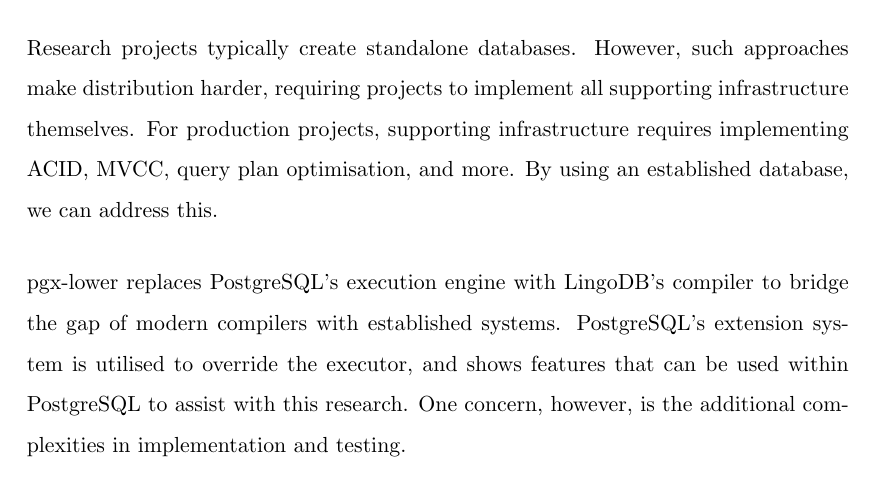
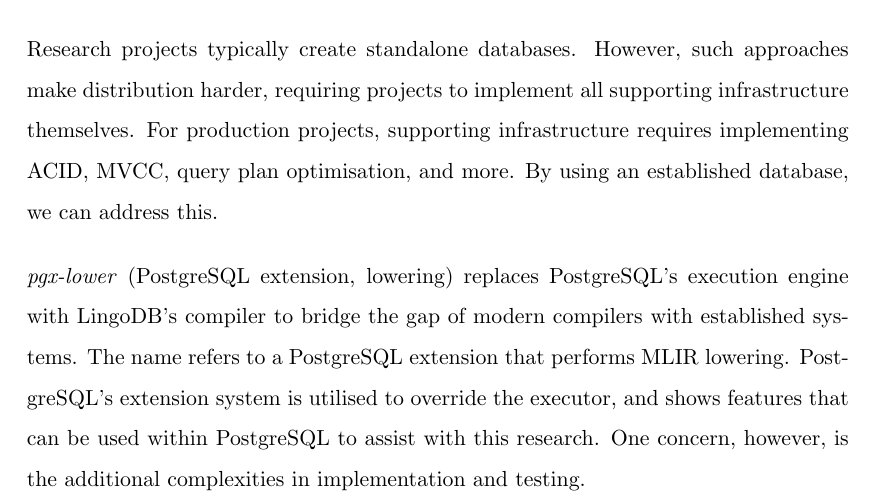
Before and after one commit to zyros-dev/pgx-lower-report, a LaTeX thesis (report/pgx-lower-thesis.tex, which reads report/02_mainmatter/01_introduction.tex): part of page 11 of 81, cut so that both start at the same text. Compiled offline with pdfLaTeX.

Commit message:
define what pgx-lower means

```diff
--- a/report/02_mainmatter/01_introduction.tex
+++ b/report/02_mainmatter/01_introduction.tex
@@ -12,8 +12,8 @@
 For production projects, supporting infrastructure requires implementing ACID, MVCC, query plan optimisation, and more. By using an established database, we can
 address this.
 
-pgx-lower replaces PostgreSQL's execution engine with LingoDB's compiler
-to bridge the gap of modern compilers with established systems. PostgreSQL's
+\emph{pgx-lower} (PostgreSQL extension, lowering) replaces PostgreSQL's execution engine with LingoDB's compiler
+to bridge the gap of modern compilers with established systems. The name refers to a PostgreSQL extension that performs MLIR lowering. PostgreSQL's
 extension system is utilised to override the executor, and shows
 features that can be used within PostgreSQL to assist with this research.
 One concern, however, is the additional complexities in implementation
```
Also changed, not shown: report/pgx-lower-thesis.pdf.
